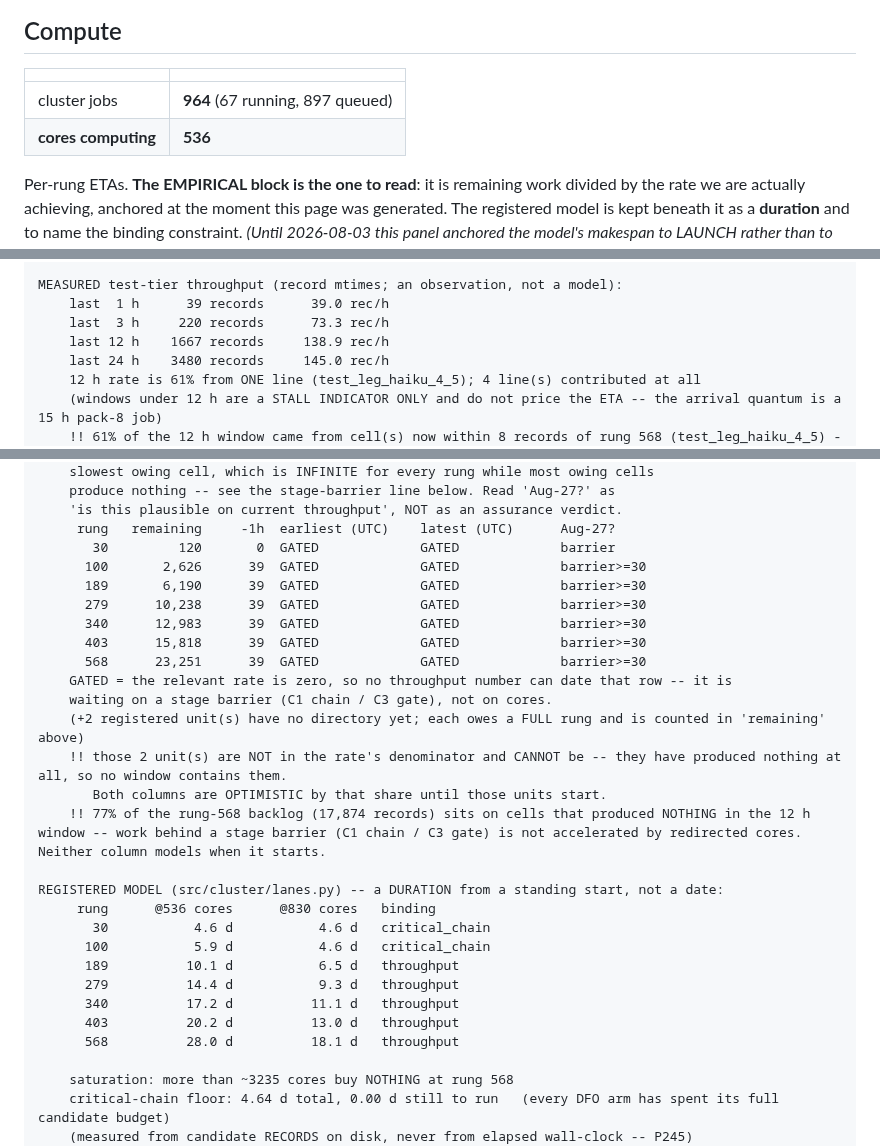
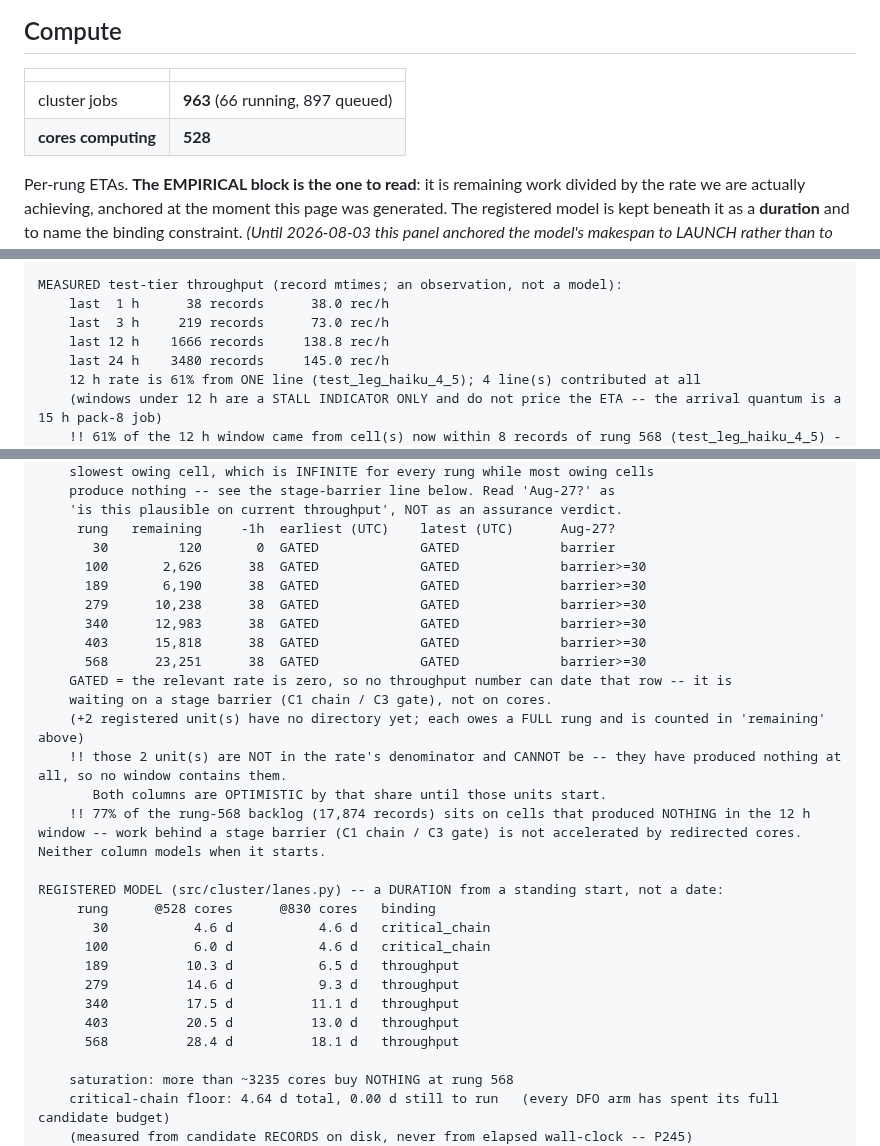
Before and after one commit to abailey81/llm-reward-portfolio, a Markdown page: docs/RUN4_STATUS.md, 3 parts joined by grey strips. GitHub-like rendering.

Commit message:
status: T+197h42m - 7/12 lines up, 528 cores, 18620 records, $45.5021, 186 timeouts

```diff
--- a/docs/RUN4_STATUS.md
+++ b/docs/RUN4_STATUS.md
@@ -24,8 +24,8 @@ back what it did.
 
 | | |
 |---|---|
-| cluster jobs | **964** (67 running, 897 queued) |
-| **cores computing** | **536** |
+| cluster jobs | **963** (66 running, 897 queued) |
+| **cores computing** | **528** |
 
 Per-rung ETAs. **The EMPIRICAL block is the one to read**: it is remaining work divided by the rate
 we are actually achieving, anchored at the moment this page was generated. The registered model is
@@ -38,9 +38,9 @@ generated 2026-08-06 02:51 UTC | elapsed 8.24 d | 20.9 d to the Aug-27 stop
 test tier: 17,077 records over 69 of the 71 registered units (lanes.py _TEST_UNITS_PER_RUNG)
 
 MEASURED test-tier throughput (record mtimes; an observation, not a model):
-    last  1 h      39 records      39.0 rec/h
-    last  3 h     220 records      73.3 rec/h
-    last 12 h    1667 records     138.9 rec/h
+    last  1 h      38 records      38.0 rec/h
+    last  3 h     219 records      73.0 rec/h
+    last 12 h    1666 records     138.8 rec/h
     last 24 h    3480 records     145.0 rec/h
     12 h rate is 61% from ONE line (test_leg_haiku_4_5); 4 line(s) contributed at all
     (windows under 12 h are a STALL INDICATOR ONLY and do not price the ETA -- the arrival quantum is a 15 h pack-8 job)
@@ -56,12 +56,12 @@ EMPIRICAL ETA -- BOTH columns divide total remaining by a FLEET-WIDE rate, so bo
     'is this plausible on current throughput', NOT as an assurance verdict.
      rung   remaining     -1h  earliest (UTC)    latest (UTC)      Aug-27?
        30         120       0  GATED             GATED             barrier
-      100       2,626      39  GATED             GATED             barrier>=30
-      189       6,190      39  GATED             GATED             barrier>=30
-      279      10,238      39  GATED             GATED             barrier>=30
-      340      12,983      39  GATED             GATED             barrier>=30
-      403      15,818      39  GATED             GATED             barrier>=30
-      568      23,251      39  GATED             GATED             barrier>=30
+      100       2,626      38  GATED             GATED             barrier>=30
+      189       6,190      38  GATED             GATED             barrier>=30
+      279      10,238      38  GATED             GATED             barrier>=30
+      340      12,983      38  GATED             GATED             barrier>=30
+      403      15,818      38  GATED             GATED             barrier>=30
+      568      23,251      38  GATED             GATED             barrier>=30
     GATED = the relevant rate is zero, so no throughput number can date that row -- it is
     waiting on a stage barrier (C1 chain / C3 gate), not on cores.
     (+2 registered unit(s) have no directory yet; each owes a FULL rung and is counted in 'remaining' above)
@@ -70,14 +70,14 @@ EMPIRICAL ETA -- BOTH columns divide total remaining by a FLEET-WIDE rate, so bo
     !! 77% of the rung-568 backlog (17,874 records) sits on cells that produced NOTHING in the 12 h window -- work behind a stage barrier (C1 chain / C3 gate) is not accelerated by redirected cores. Neither column models when it starts.
 
 REGISTERED MODEL (src/cluster/lanes.py) -- a DURATION from a standing start, not a date:
-     rung      @536 cores      @830 cores   binding
+     rung      @528 cores      @830 cores   binding
        30           4.6 d           4.6 d   critical_chain
-      100           5.9 d           4.6 d   critical_chain
-      189          10.1 d           6.5 d   throughput
-      279          14.4 d           9.3 d   throughput
-      340          17.2 d          11.1 d   throughput
-      403          20.2 d          13.0 d   throughput
-      568          28.0 d          18.1 d   throughput
+      100           6.0 d           4.6 d   critical_chain
+      189          10.3 d           6.5 d   throughput
+      279          14.6 d           9.3 d   throughput
+      340          17.5 d          11.1 d   throughput
+      403          20.5 d          13.0 d   throughput
+      568          28.4 d          18.1 d   throughput
 
     saturation: more than ~3235 cores buy NOTHING at rung 568
     critical-chain floor: 4.64 d total, 0.00 d still to run   (every DFO arm has spent its full candidate budget)
```
Also changed, not shown: other parts of docs/RUN4_STATUS.md (+3 -3 lines).
